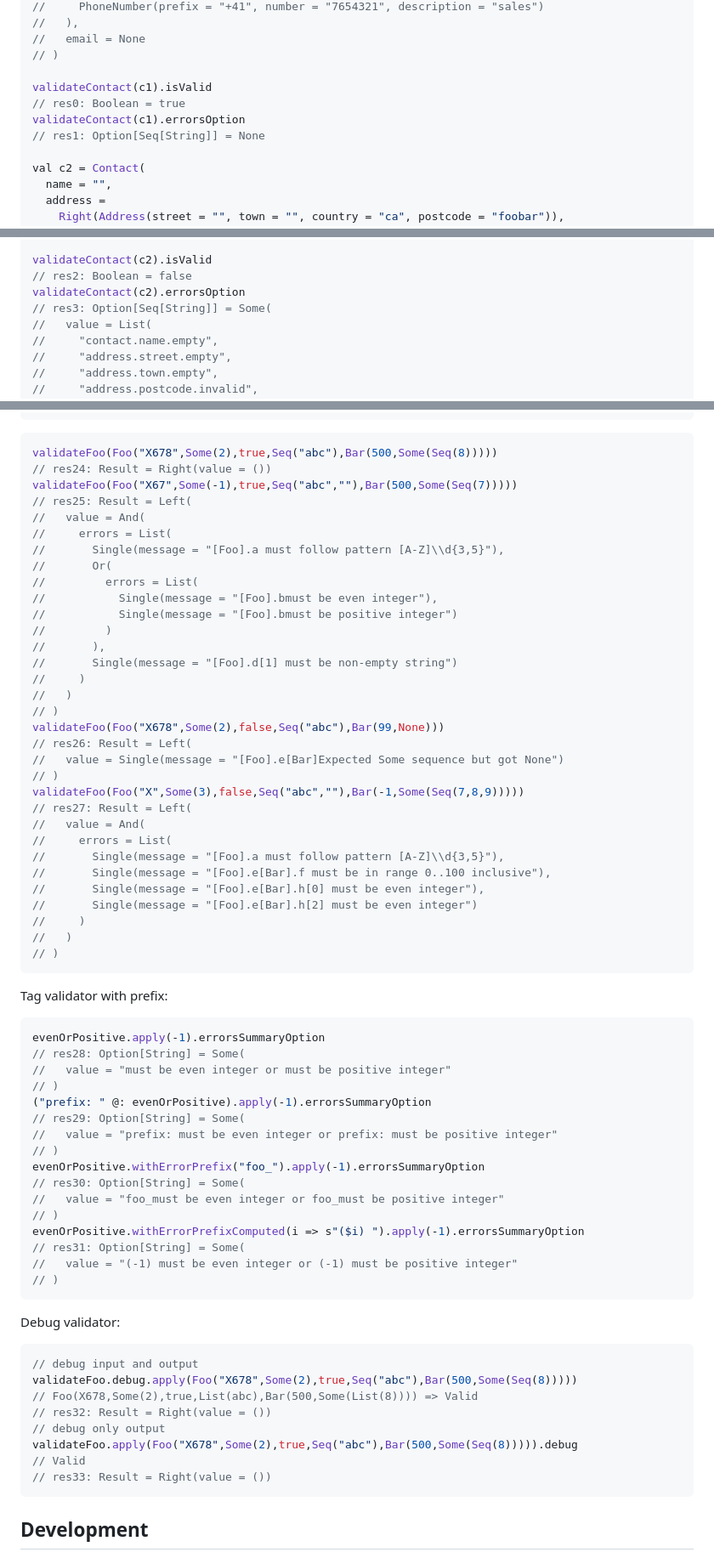
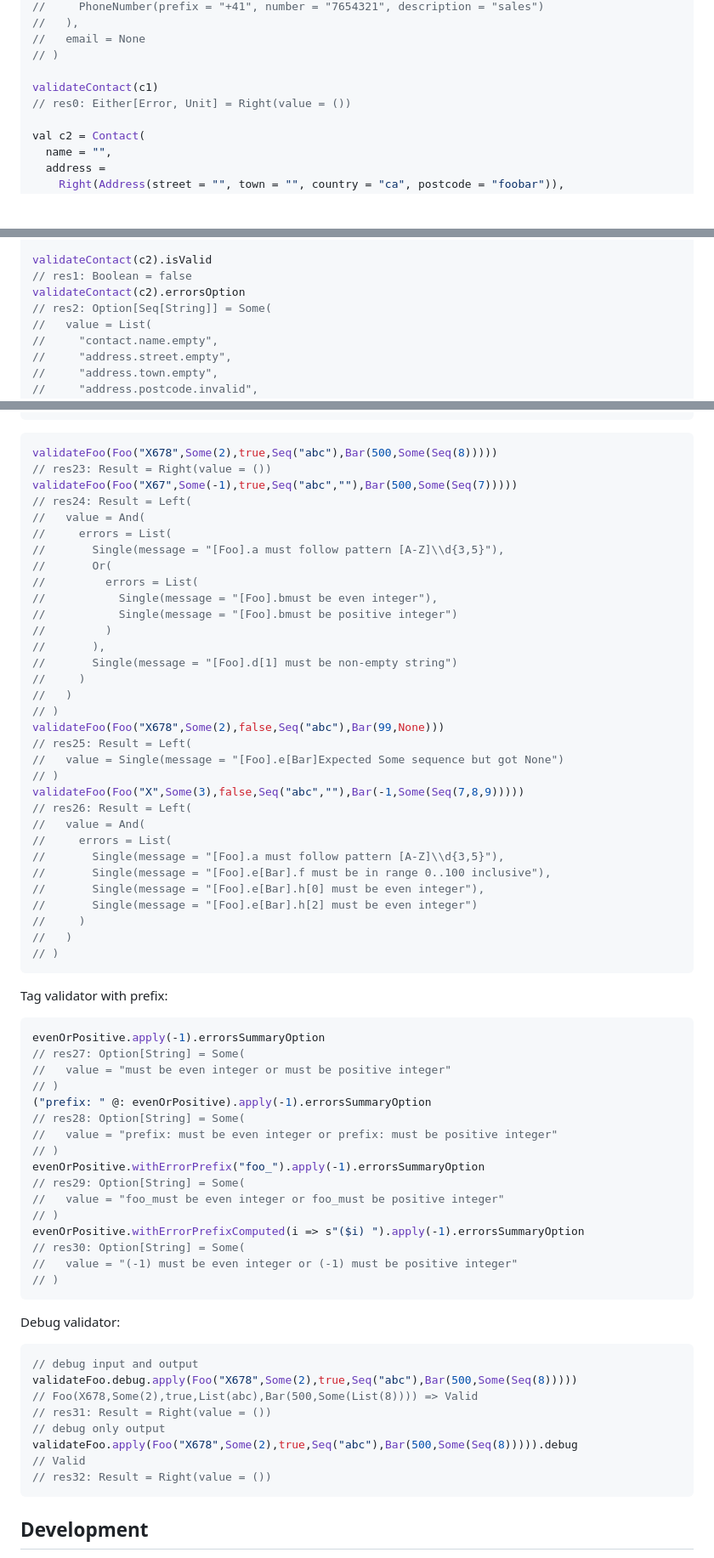
Before and after one commit to arturopala/validator, a Markdown page: README.md, 3 parts joined by grey strips. Shown: that part at 85% size. GitHub-like rendering; blank space fills up the shorter version.

````diff
--- a/README.md
+++ b/README.md
@@ -155,10 +155,8 @@ val c1 = Contact(
 //   email = None
 // )
 
-validateContact(c1).isValid
-// res0: Boolean = true
-validateContact(c1).errorsOption
-// res1: Option[Seq[String]] = None
+validateContact(c1)
+// res0: Either[Error, Unit] = Right(value = ())
 
 val c2 = Contact(
   name = "",
@@ -182,9 +180,9 @@ val c2 = Contact(
 // )
 
 validateContact(c2).isValid
-// res2: Boolean = false
+// res1: Boolean = false
 validateContact(c2).errorsOption
-// res3: Option[Seq[String]] = Some(
+// res2: Option[Seq[String]] = Some(
 //   value = List(
 //     "contact.name.empty",
 //     "address.street.empty",
@@ -404,9 +402,9 @@ val validateFoo: Validate[Foo] = all[Foo](
 ```
 ```scala
 validateFoo(Foo("X678",Some(2),true,Seq("abc"),Bar(500,Some(Seq(8)))))
-// res24: Result = Right(value = ())
+// res23: Result = Right(value = ())
 validateFoo(Foo("X67",Some(-1),true,Seq("abc",""),Bar(500,Some(Seq(7)))))
-// res25: Result = Left(
+// res24: Result = Left(
 //   value = And(
 //     errors = List(
 //       Single(message = "[Foo].a must follow pattern [A-Z]\\d{3,5}"),
@@ -421,11 +419,11 @@ validateFoo(Foo("X67",Some(-1),true,Seq("abc",""),Bar(500,Some(Seq(7)))))
 //   )
 // )
 validateFoo(Foo("X678",Some(2),false,Seq("abc"),Bar(99,None)))
-// res26: Result = Left(
+// res25: Result = Left(
 //   value = Single(message = "[Foo].e[Bar]Expected Some sequence but got None")
 // )
 validateFoo(Foo("X",Some(3),false,Seq("abc",""),Bar(-1,Some(Seq(7,8,9)))))
-// res27: Result = Left(
+// res26: Result = Left(
 //   value = And(
 //     errors = List(
 //       Single(message = "[Foo].a must follow pattern [A-Z]\\d{3,5}"),
@@ -440,19 +438,19 @@ validateFoo(Foo("X",Some(3),false,Seq("abc",""),Bar(-1,Some(Seq(7,8,9)))))
 Tag validator with prefix:
 ```scala
 evenOrPositive.apply(-1).errorsSummaryOption
-// res28: Option[String] = Some(
+// res27: Option[String] = Some(
 //   value = "must be even integer or must be positive integer"
 // )
 ("prefix: " @: evenOrPositive).apply(-1).errorsSummaryOption
-// res29: Option[String] = Some(
+// res28: Option[String] = Some(
 //   value = "prefix: must be even integer or prefix: must be positive integer"
 // )
 evenOrPositive.withErrorPrefix("foo_").apply(-1).errorsSummaryOption
-// res30: Option[String] = Some(
+// res29: Option[String] = Some(
 //   value = "foo_must be even integer or foo_must be positive integer"
 // )
 evenOrPositive.withErrorPrefixComputed(i => s"($i) ").apply(-1).errorsSummaryOption
-// res31: Option[String] = Some(
+// res30: Option[String] = Some(
 //   value = "(-1) must be even integer or (-1) must be positive integer"
 // )
 ```
@@ -462,11 +460,11 @@ Debug validator:
 // debug input and output
 validateFoo.debug.apply(Foo("X678",Some(2),true,Seq("abc"),Bar(500,Some(Seq(8)))))
 // Foo(X678,Some(2),true,List(abc),Bar(500,Some(List(8)))) => Valid
-// res32: Result = Right(value = ())
+// res31: Result = Right(value = ())
 // debug only output
 validateFoo.apply(Foo("X678",Some(2),true,Seq("abc"),Bar(500,Some(Seq(8))))).debug
 // Valid
-// res33: Result = Right(value = ())
+// res32: Result = Right(value = ())
 ```
 
 Development
````
Also changed, not shown: other parts of README.md (+34 -34 lines).
